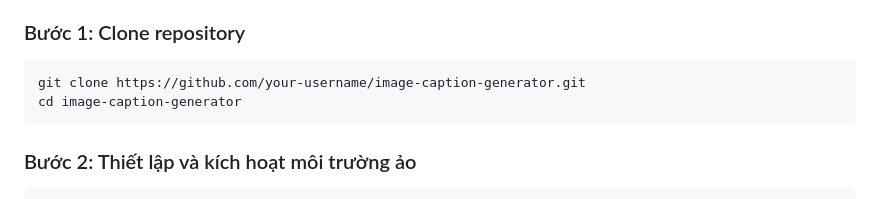
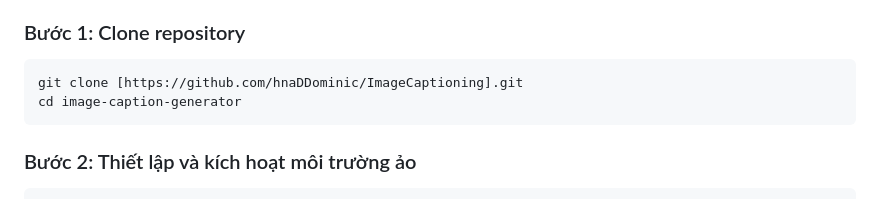
Before and after one commit to hnaDDominic/ImageCaptioning, a Markdown page: README.md, the part around the change. GitHub-like rendering.

````diff
--- a/README.md
+++ b/README.md
@@ -62,7 +62,7 @@
 
 ### Bước 1: Clone repository
 ```bash
-git clone https://github.com/your-username/image-caption-generator.git
+git clone [https://github.com/hnaDDominic/ImageCaptioning].git
 cd image-caption-generator
 ```
 
````
